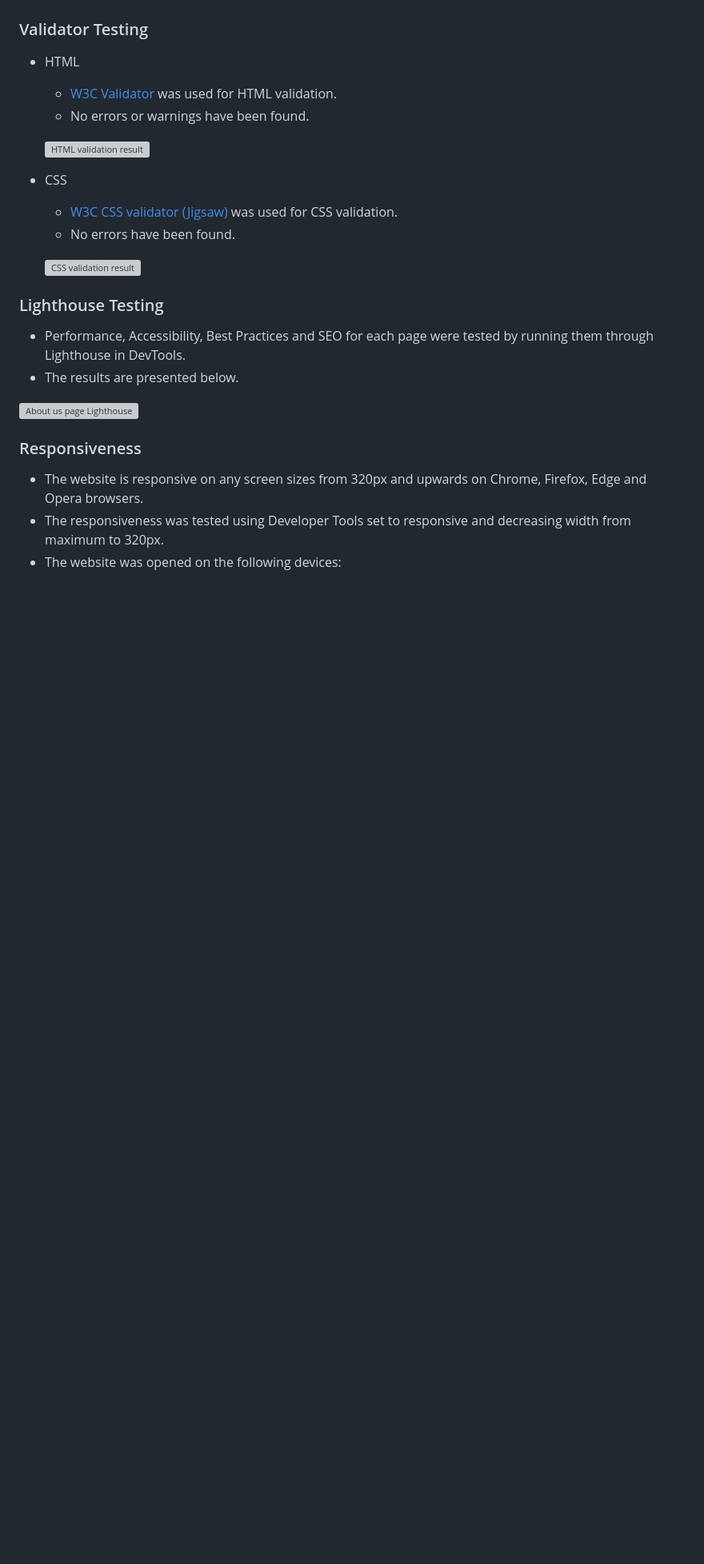
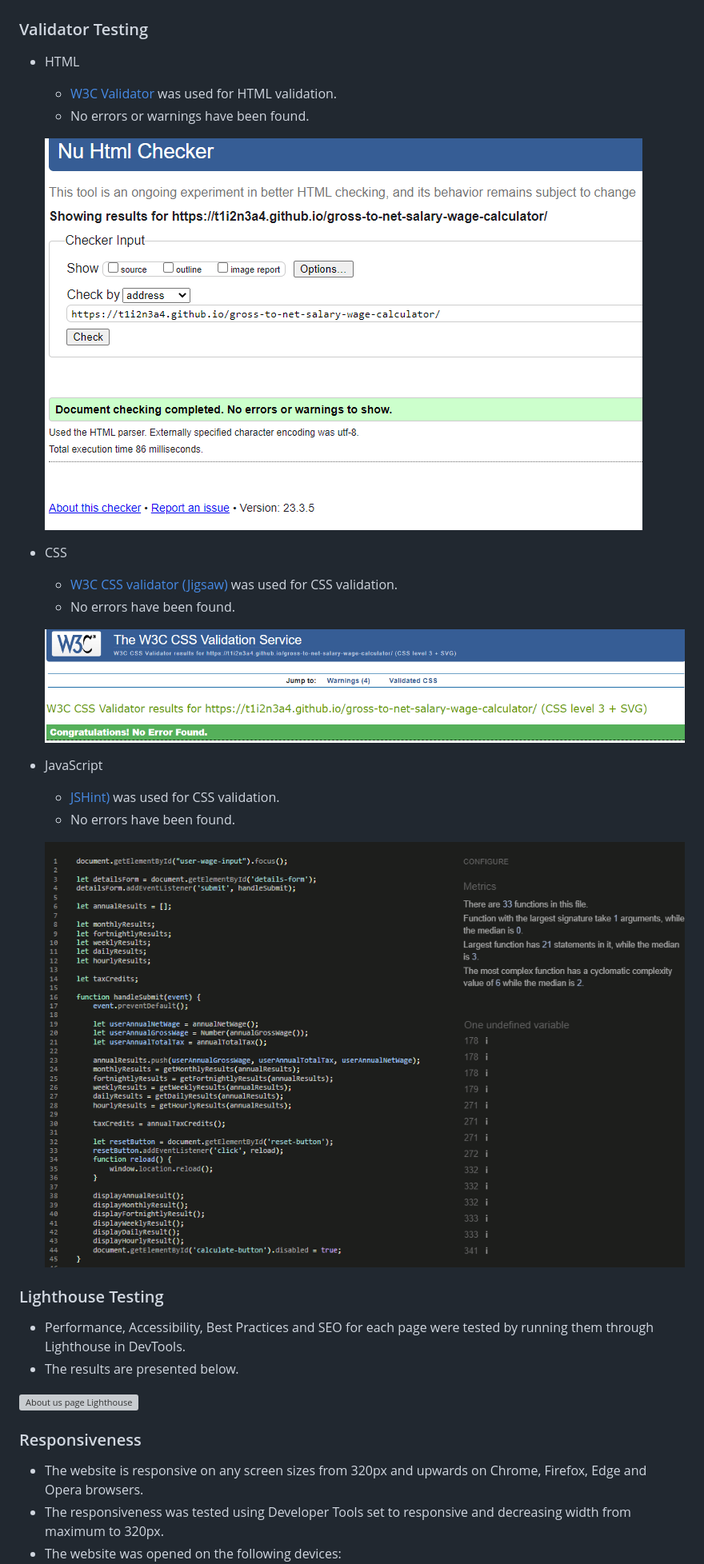
Before and after one commit to T1i2n3a4/gross-to-net-salary-wage-calculator, a Markdown page: README.md, the part around the change. Shown: that part at 80% size. Drawn GitHub-style; pictures changed too: docs/reademe-images/css-validation.png (added), docs/reademe-images/html-validation.png (added), docs/reademe-images/js-validation.png (added); blank space fills up the shorter version; grey boxes are pictures that could not be loaded.

Commit message:
Add validation results pictures

```diff
--- a/README.md
+++ b/README.md
@@ -203,13 +203,19 @@ As a first time, returning or frequent visitor, I expect to:
     * [W3C Validator](https://validator.w3.org/) was used for HTML validation.
     * No errors or warnings have been found.
 
-    ![HTML validation result](docs/readme-images/about-us-html-validator.png)
+    ![HTML validation result](docs/reademe-images/html-validation.png)
 
 * CSS
     * [W3C CSS validator (Jigsaw)](https://jigsaw.w3.org/css-validator/) was used for CSS validation.
     * No errors have been found.
 
-    ![CSS validation result](docs/readme-images/w3c-css-validator.png)
+    ![CSS validation result](docs/reademe-images/css-validation.png)
+
+* JavaScript
+    * [JSHint)](https://jshint.com/) was used for CSS validation.
+    * No errors have been found.
+
+    ![JSHint validator result](docs/reademe-images/js-validation.png)
 
 ### Lighthouse Testing
 
```
Also changed, not shown: 2 other files.
